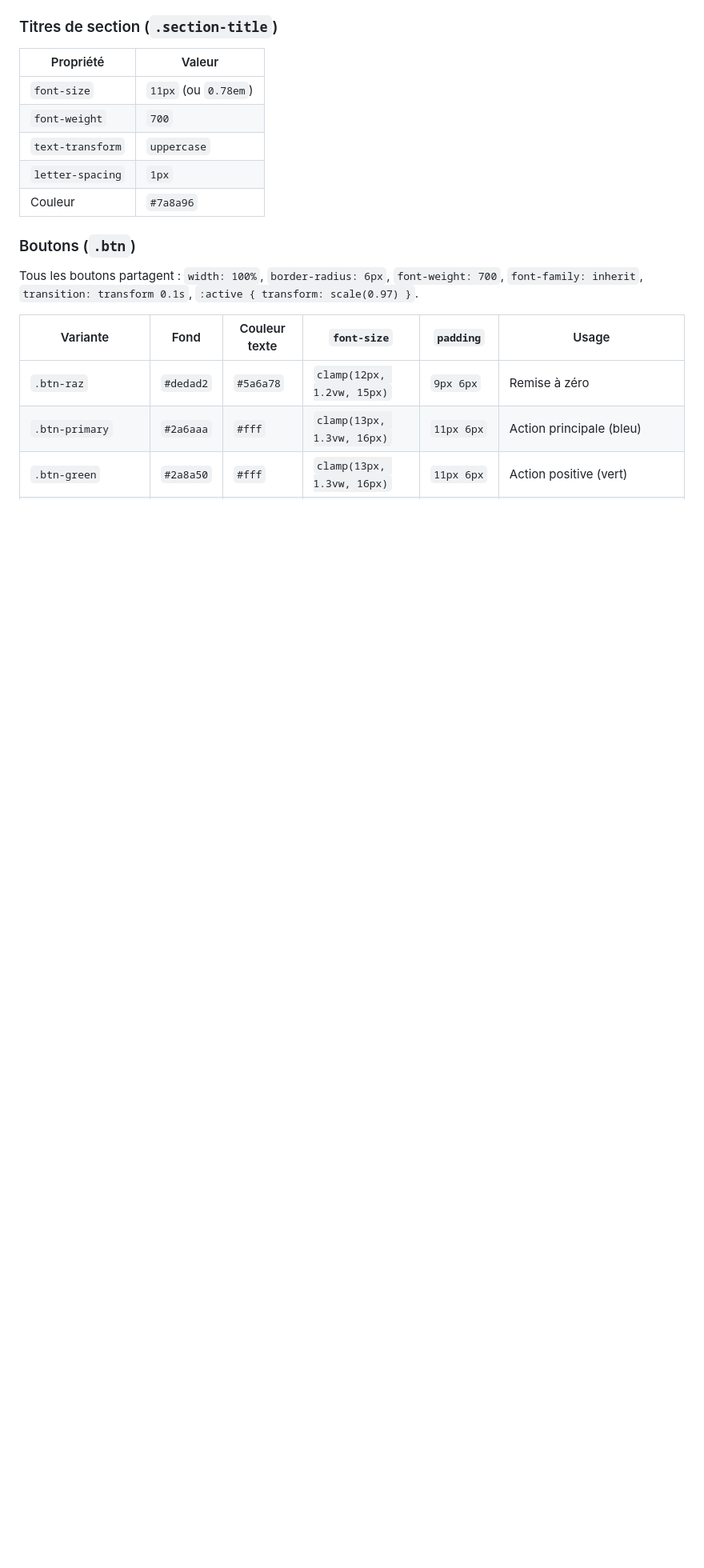
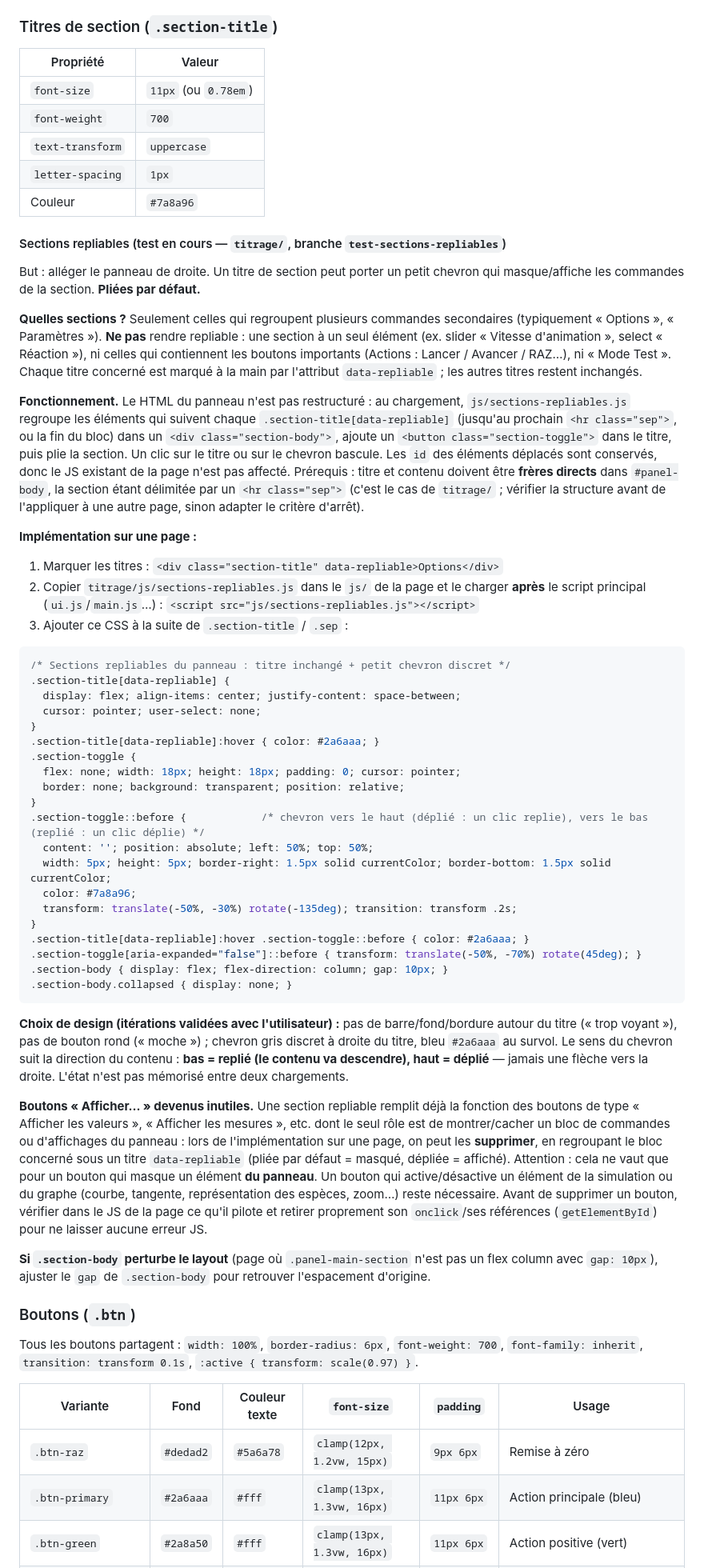
Before and after one commit to Berdous-pc/simulations-physique, a Markdown page: CONTEXTE_PROJET.md, the part around the change. Shown at 80% size. Drawn GitHub-style; blank space fills up the shorter version.

Commit message:
Contexte : documentation des sections repliables du panneau (mise en oeuvre, CSS, boutons Afficher... supprimables)
Co-Authored-By: Claude Sonnet 5.5 <noreply@anthropic.com>

````diff
--- a/CONTEXTE_PROJET.md
+++ b/CONTEXTE_PROJET.md
@@ -150,6 +150,49 @@ Les pages les plus récentes (`ondes/`, `champ_uniforme/`, `dissolution/`) font
 | `text-transform` | `uppercase` |
 | `letter-spacing` | `1px` |
 | Couleur | `#7a8a96` |
+
+#### Sections repliables (test en cours — `titrage/`, branche `test-sections-repliables`)
+
+But : alléger le panneau de droite. Un titre de section peut porter un petit chevron qui masque/affiche les commandes de la section. **Pliées par défaut.**
+
+**Quelles sections ?** Seulement celles qui regroupent plusieurs commandes secondaires (typiquement « Options », « Paramètres »). **Ne pas** rendre repliable : une section à un seul élément (ex. slider « Vitesse d'animation », select « Réaction »), ni celles qui contiennent les boutons importants (Actions : Lancer / Avancer / RAZ…), ni « Mode Test ». Chaque titre concerné est marqué à la main par l'attribut `data-repliable` ; les autres titres restent inchangés.
+
+**Fonctionnement.** Le HTML du panneau n'est pas restructuré : au chargement, `js/sections-repliables.js` regroupe les éléments qui suivent chaque `.section-title[data-repliable]` (jusqu'au prochain `<hr class="sep">`, ou la fin du bloc) dans un `<div class="section-body">`, ajoute un `<button class="section-toggle">` dans le titre, puis plie la section. Un clic sur le titre ou sur le chevron bascule. Les `id` des éléments déplacés sont conservés, donc le JS existant de la page n'est pas affecté. Prérequis : titre et contenu doivent être **frères directs** dans `#panel-body`, la section étant délimitée par un `<hr class="sep">` (c'est le cas de `titrage/` ; vérifier la structure avant de l'appliquer à une autre page, sinon adapter le critère d'arrêt).
+
+**Implémentation sur une page :**
+
+1. Marquer les titres : `<div class="section-title" data-repliable>Options</div>`
+2. Copier `titrage/js/sections-repliables.js` dans le `js/` de la page et le charger **après** le script principal (`ui.js`/`main.js`…) : `<script src="js/sections-repliables.js"></script>`
+3. Ajouter ce CSS à la suite de `.section-title` / `.sep` :
+
+```css
+/* Sections repliables du panneau : titre inchangé + petit chevron discret */
+.section-title[data-repliable] {
+  display: flex; align-items: center; justify-content: space-between;
+  cursor: pointer; user-select: none;
+}
+.section-title[data-repliable]:hover { color: #2a6aaa; }
+.section-toggle {
+  flex: none; width: 18px; height: 18px; padding: 0; cursor: pointer;
+  border: none; background: transparent; position: relative;
+}
+.section-toggle::before {            /* chevron vers le haut (déplié : un clic replie), vers le bas (replié : un clic déplie) */
+  content: ''; position: absolute; left: 50%; top: 50%;
+  width: 5px; height: 5px; border-right: 1.5px solid currentColor; border-bottom: 1.5px solid currentColor;
+  color: #7a8a96;
+  transform: translate(-50%, -30%) rotate(-135deg); transition: transform .2s;
+}
+.section-title[data-repliable]:hover .section-toggle::before { color: #2a6aaa; }
+.section-toggle[aria-expanded="false"]::before { transform: translate(-50%, -70%) rotate(45deg); }
+.section-body { display: flex; flex-direction: column; gap: 10px; }
+.section-body.collapsed { display: none; }
+```
+
+**Choix de design (itérations validées avec l'utilisateur) :** pas de barre/fond/bordure autour du titre (« trop voyant »), pas de bouton rond (« moche ») ; chevron gris discret à droite du titre, bleu `#2a6aaa` au survol. Le sens du chevron suit la direction du contenu : **bas = replié (le contenu va descendre), haut = déplié** — jamais une flèche vers la droite. L'état n'est pas mémorisé entre deux chargements.
+
+**Boutons « Afficher… » devenus inutiles.** Une section repliable remplit déjà la fonction des boutons de type « Afficher les valeurs », « Afficher les mesures », etc. dont le seul rôle est de montrer/cacher un bloc de commandes ou d'affichages du panneau : lors de l'implémentation sur une page, on peut les **supprimer**, en regroupant le bloc concerné sous un titre `data-repliable` (pliée par défaut = masqué, dépliée = affiché). Attention : cela ne vaut que pour un bouton qui masque un élément **du panneau**. Un bouton qui active/désactive un élément de la simulation ou du graphe (courbe, tangente, représentation des espèces, zoom…) reste nécessaire. Avant de supprimer un bouton, vérifier dans le JS de la page ce qu'il pilote et retirer proprement son `onclick`/ses références (`getElementById`) pour ne laisser aucune erreur JS.
+
+**Si `.section-body` perturbe le layout** (page où `.panel-main-section` n'est pas un flex column avec `gap: 10px`), ajuster le `gap` de `.section-body` pour retrouver l'espacement d'origine.
 
 ### Boutons (`.btn`)
 
````
